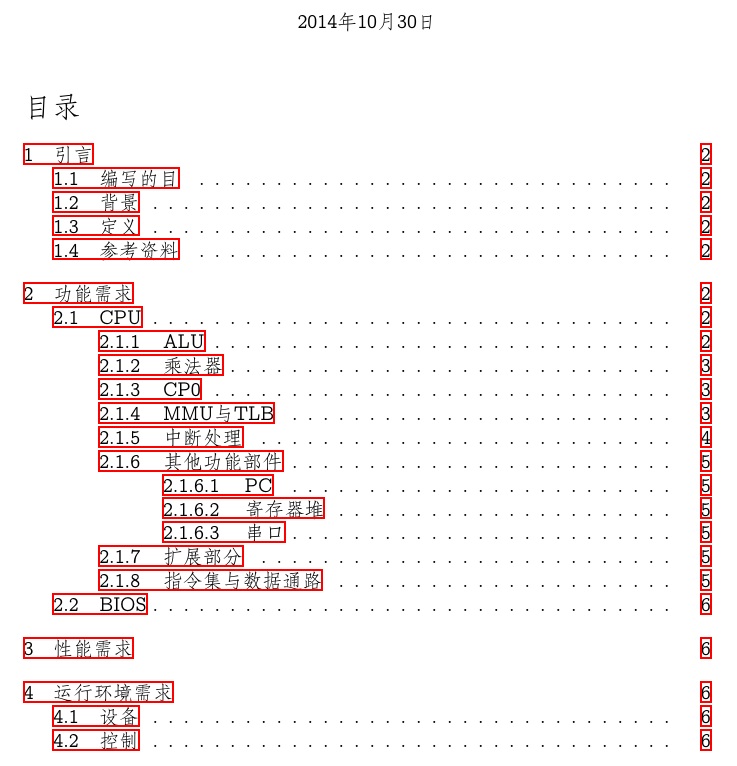
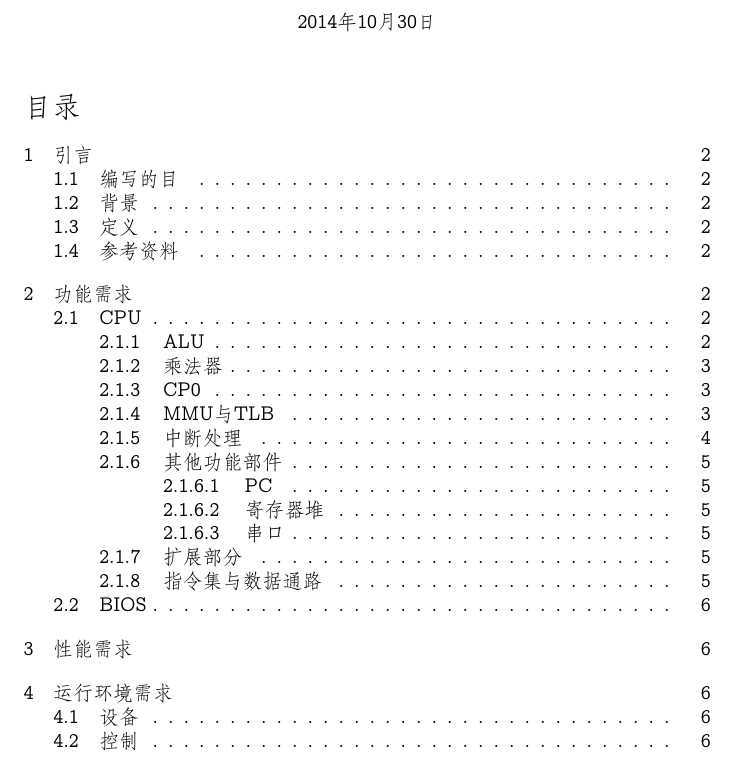
Before and after one commit to JamisHoo/Cache-CPU, a LaTeX document (report/header.tex): part of page 1 of 6, cut so that both start at the same text. Compiled offline with XeLaTeX; a missing font is replaced by an installed copy or a similar font.

Commit message:
remove TOC link border on Linux

```diff
--- a/report/header.tex
+++ b/report/header.tex
@@ -9,8 +9,9 @@
 
 \usepackage{hyperref} % add clickable link to contents
 \hypersetup {
-    % colorlinks = true, % make links colored
-    linkcolor = normal, % color TOC links in blue
+    colorlinks = false, % links colored or not
+    hidelinks = true, % border
+    linkcolor = blue, % color TOC links in blue
     urlcolor = red, % color URLs in red
     linktoc = all % 'all' will create links for everything in the TOC
 }
```
